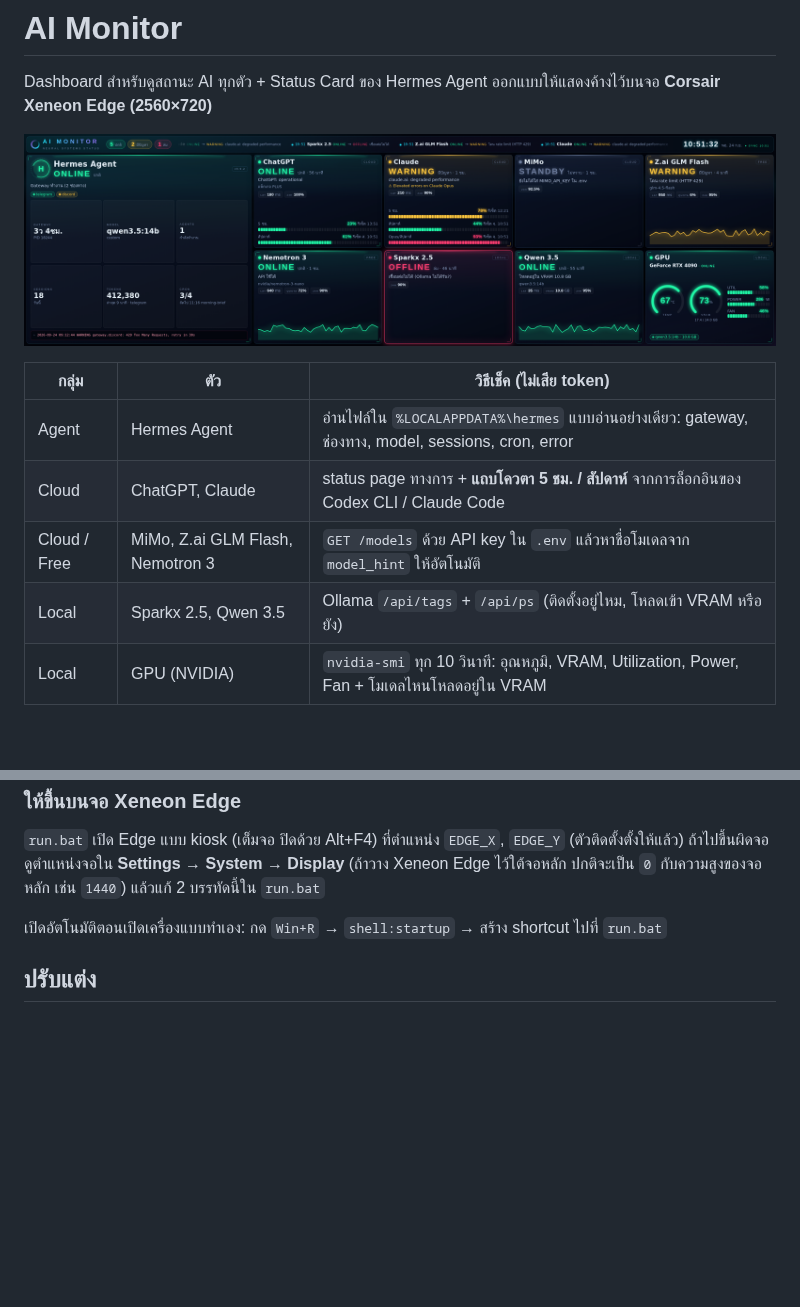
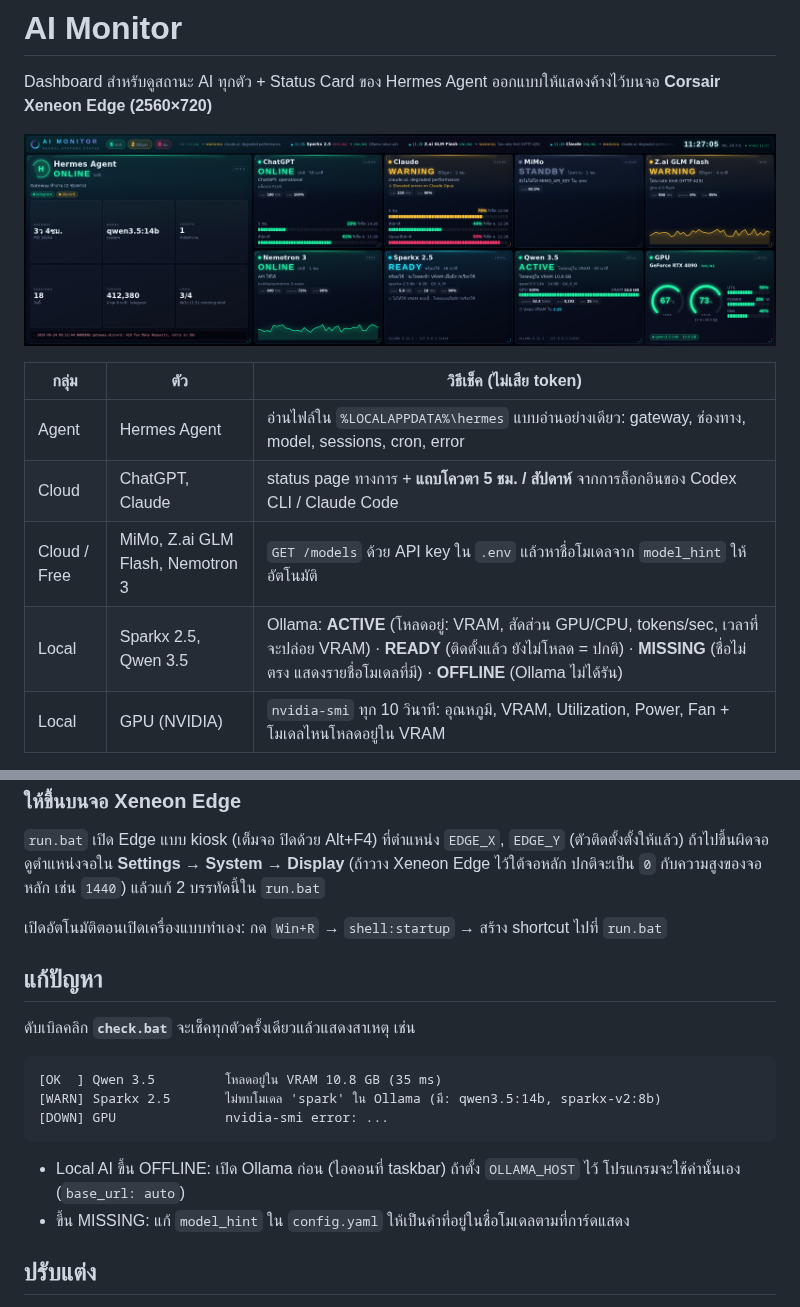
Before and after one commit to rattapoompradit/rattapoompradit, a Markdown page: ai-monitor/README.md, 2 parts joined by grey strips. Rendered like a GitHub page; pictures changed too: ai-monitor/docs/xeneon-edge-demo.png; blank space fills up the shorter version.

````diff
--- a/ai-monitor/README.md
+++ b/ai-monitor/README.md
@@ -9,7 +9,7 @@ Dashboard สำหรับดูสถานะ AI ทุกตัว + Status
 | Agent | Hermes Agent | อ่านไฟล์ใน `%LOCALAPPDATA%\hermes` แบบอ่านอย่างเดียว: gateway, ช่องทาง, model, sessions, cron, error |
 | Cloud | ChatGPT, Claude | status page ทางการ + **แถบโควตา 5 ชม. / สัปดาห์** จากการล็อกอินของ Codex CLI / Claude Code |
 | Cloud / Free | MiMo, Z.ai GLM Flash, Nemotron 3 | `GET /models` ด้วย API key ใน `.env` แล้วหาชื่อโมเดลจาก `model_hint` ให้อัตโนมัติ |
-| Local | Sparkx 2.5, Qwen 3.5 | Ollama `/api/tags` + `/api/ps` (ติดตั้งอยู่ไหม, โหลดเข้า VRAM หรือยัง) |
+| Local | Sparkx 2.5, Qwen 3.5 | Ollama: **ACTIVE** (โหลดอยู่: VRAM, สัดส่วน GPU/CPU, tokens/sec, เวลาที่จะปล่อย VRAM) · **READY** (ติดตั้งแล้ว ยังไม่โหลด = ปกติ) · **MISSING** (ชื่อไม่ตรง แสดงรายชื่อโมเดลที่มี) · **OFFLINE** (Ollama ไม่ได้รัน) |
 | Local | GPU (NVIDIA) | `nvidia-smi` ทุก 10 วินาที: อุณหภูมิ, VRAM, Utilization, Power, Fan + โมเดลไหนโหลดอยู่ใน VRAM |
 
 **UX บนจอ Xeneon Edge (ทัชสกรีน)**
@@ -59,6 +59,19 @@ irm https://raw.githubusercontent.com/rattapoompradit/rattapoompradit/claude/hop
 
 เปิดอัตโนมัติตอนเปิดเครื่องแบบทำเอง: กด `Win+R` → `shell:startup` → สร้าง shortcut ไปที่ `run.bat`
 
+## แก้ปัญหา
+
+ดับเบิลคลิก **`check.bat`** จะเช็คทุกตัวครั้งเดียวแล้วแสดงสาเหตุ เช่น
+
+```
+[OK  ] Qwen 3.5         โหลดอยู่ใน VRAM 10.8 GB (35 ms)
+[WARN] Sparkx 2.5       ไม่พบโมเดล 'spark' ใน Ollama (มี: qwen3.5:14b, sparkx-v2:8b)
+[DOWN] GPU              nvidia-smi error: ...
+```
+
+- Local AI ขึ้น OFFLINE: เปิด Ollama ก่อน (ไอคอนที่ taskbar) ถ้าตั้ง `OLLAMA_HOST` ไว้ โปรแกรมจะใช้ค่านั้นเอง (`base_url: auto`)
+- ขึ้น MISSING: แก้ `model_hint` ใน `config.yaml` ให้เป็นคำที่อยู่ในชื่อโมเดลตามที่การ์ดแสดง
+
 ## ปรับแต่ง
 
 ทุกอย่างอยู่ใน `config.yaml`: รอบเช็ค, timeout, เกณฑ์ความช้า, path ของ Hermes, `gateway_required`, เกณฑ์อุณหภูมิ GPU (`temp_warn_c` / `temp_crit_c`), `probe: true` (ยิง prompt จริง 1 token ทุก 30 นาทีเพื่อวัด latency จริง)
````
Also changed, not shown: 9 other files.
